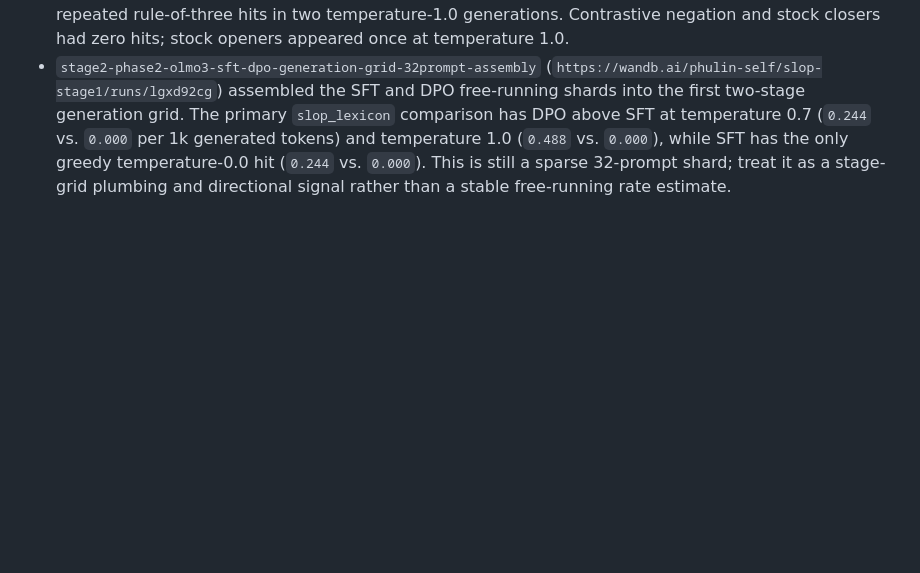
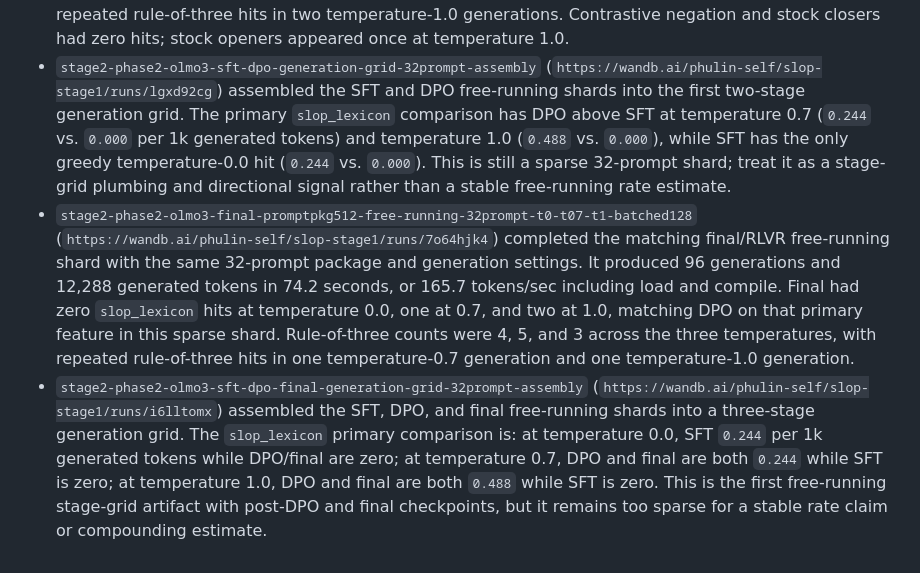
Before and after one commit to phulin/slop, a Markdown page: docs/experiments/phase2_strategy.md, the part around the change. Drawn GitHub-style; blank space fills up the shorter version.

Commit message:
Record final free-running generation shard

```diff
--- a/docs/experiments/phase2_strategy.md
+++ b/docs/experiments/phase2_strategy.md
@@ -502,3 +502,22 @@ Promote from OLMo tiny shard to full Phase 2 only after:
   `0.000`). This is still a sparse 32-prompt shard; treat it as a stage-grid
   plumbing and directional signal rather than a stable free-running rate
   estimate.
+- `stage2-phase2-olmo3-final-promptpkg512-free-running-32prompt-t0-t07-t1-batched128`
+  (`https://wandb.ai/phulin-self/slop-stage1/runs/7o64hjk4`) completed the
+  matching final/RLVR free-running shard with the same 32-prompt package and
+  generation settings. It produced 96 generations and 12,288 generated tokens
+  in 74.2 seconds, or 165.7 tokens/sec including load and compile. Final had
+  zero `slop_lexicon` hits at temperature 0.0, one at 0.7, and two at 1.0,
+  matching DPO on that primary feature in this sparse shard. Rule-of-three
+  counts were 4, 5, and 3 across the three temperatures, with repeated
+  rule-of-three hits in one temperature-0.7 generation and one temperature-1.0
+  generation.
+- `stage2-phase2-olmo3-sft-dpo-final-generation-grid-32prompt-assembly`
+  (`https://wandb.ai/phulin-self/slop-stage1/runs/i6lltomx`) assembled the SFT,
+  DPO, and final free-running shards into a three-stage generation grid. The
+  `slop_lexicon` primary comparison is: at temperature 0.0, SFT `0.244` per 1k
+  generated tokens while DPO/final are zero; at temperature 0.7, DPO and final
+  are both `0.244` while SFT is zero; at temperature 1.0, DPO and final are
+  both `0.488` while SFT is zero. This is the first free-running stage-grid
+  artifact with post-DPO and final checkpoints, but it remains too sparse for a
+  stable rate claim or compounding estimate.
```
